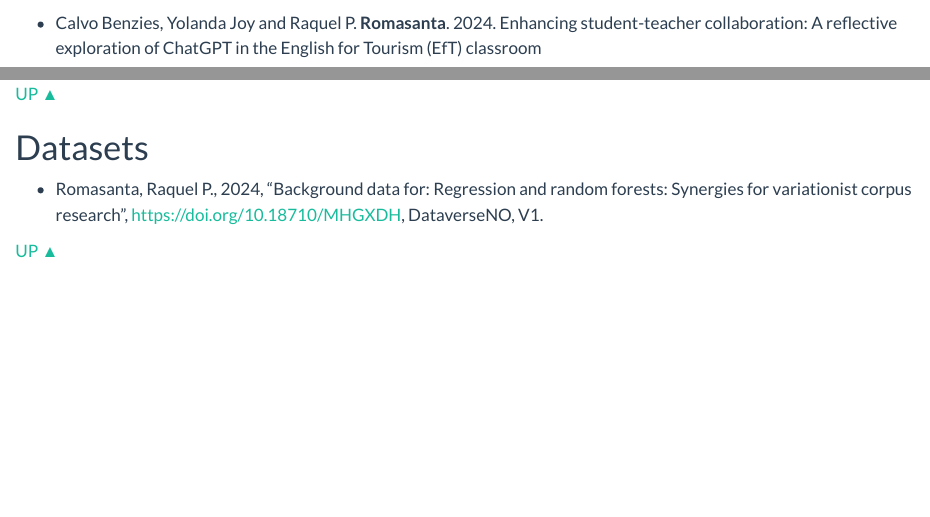
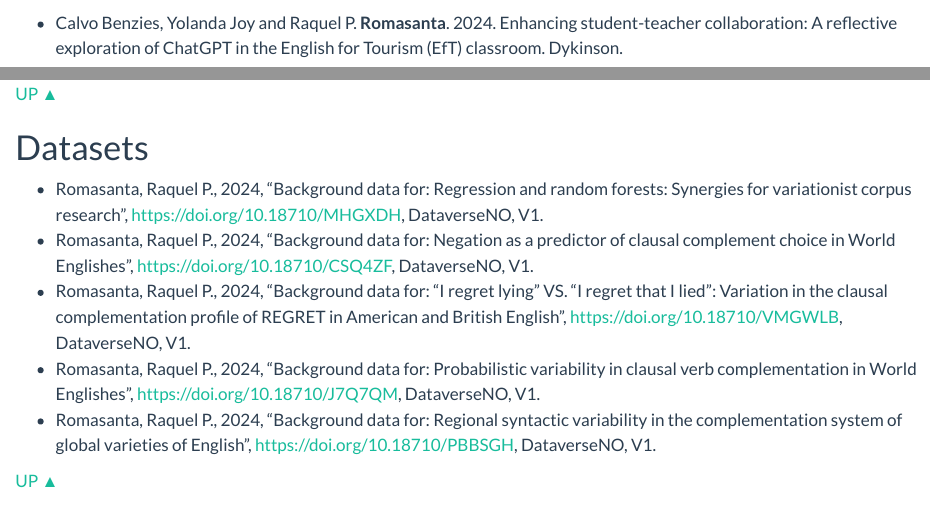
Before and after one commit to RaquelRomasanta/RaquelRomasanta.github.io, a Quarto document (research.qmd): the page in a window 1100 px wide, from 290 px down, and a second part further down, joined at a grey line. Rendered offline with R 4.5, knitr and Pandoc in place of Quarto, with nearby package versions.

Commit message:
Add files via upload

```diff
--- a/research.qmd
+++ b/research.qmd
@@ -48,7 +48,7 @@ editor: visual
 
 -   **Romasanta**, Raquel P. 2025. A dialectological approach to syntactic variability in global web-based English. *Research in Corpus Linguistics* 13(1): 197-220. <https://doi.org/10.32714/ricl.13.01.09> \\\| {{< ai open-access >}} [Open access](https://ricl.aelinco.es/first-view/348-Article%20Text-2861-2-11-20240922.pdf){target="_blank"}
 
--   Calvo Benzies, Yolanda Joy and Raquel P. **Romasanta**. 2024. Enhancing student-teacher collaboration: A reflective exploration of ChatGPT in the English for Tourism (EfT) classroom
+-   Calvo Benzies, Yolanda Joy and Raquel P. **Romasanta**. 2024. Enhancing student-teacher collaboration: A reflective exploration of ChatGPT in the English for Tourism (EfT) classroom. Dykinson.
 
 -   **Romasanta**, Raquel P. 2023. A morphosyntactic approach to language contact in African varieties of English. *Studia Neophilologica* 95(1): 146-169. <https://doi.org/10.1080/00393274.2021.1978314> \\\| {{< fa file >}} [Preprint](https://osf.io/preprints/psyarxiv/4ux9k){target="_blank"}
 
@@ -77,6 +77,10 @@ editor: visual
 # Datasets
 
 -   Romasanta, Raquel P., 2024, "Background data for: Regression and random forests: Synergies for variationist corpus research", <https://doi.org/10.18710/MHGXDH>, DataverseNO, V1.
+-   Romasanta, Raquel P., 2024, "Background data for: Negation as a predictor of clausal complement choice in World Englishes", <https://doi.org/10.18710/CSQ4ZF>, DataverseNO, V1.
+-   Romasanta, Raquel P., 2024, "Background data for: “I regret lying” VS. “I regret that I lied”: Variation in the clausal complementation profile of REGRET in American and British English", <https://doi.org/10.18710/VMGWLB>, DataverseNO, V1.
+-   Romasanta, Raquel P., 2024, "Background data for: Probabilistic variability in clausal verb complementation in World Englishes", <https://doi.org/10.18710/J7Q7QM>, DataverseNO, V1.
+-   Romasanta, Raquel P., 2024, "Background data for: Regional syntactic variability in the complementation system of global varieties of English", <https://doi.org/10.18710/PBBSGH>, DataverseNO, V1.
 
 <p><a href="#Top">UP ▲</a></p>
 
```
Also changed, not shown: docs/search.json, 2 other files.
